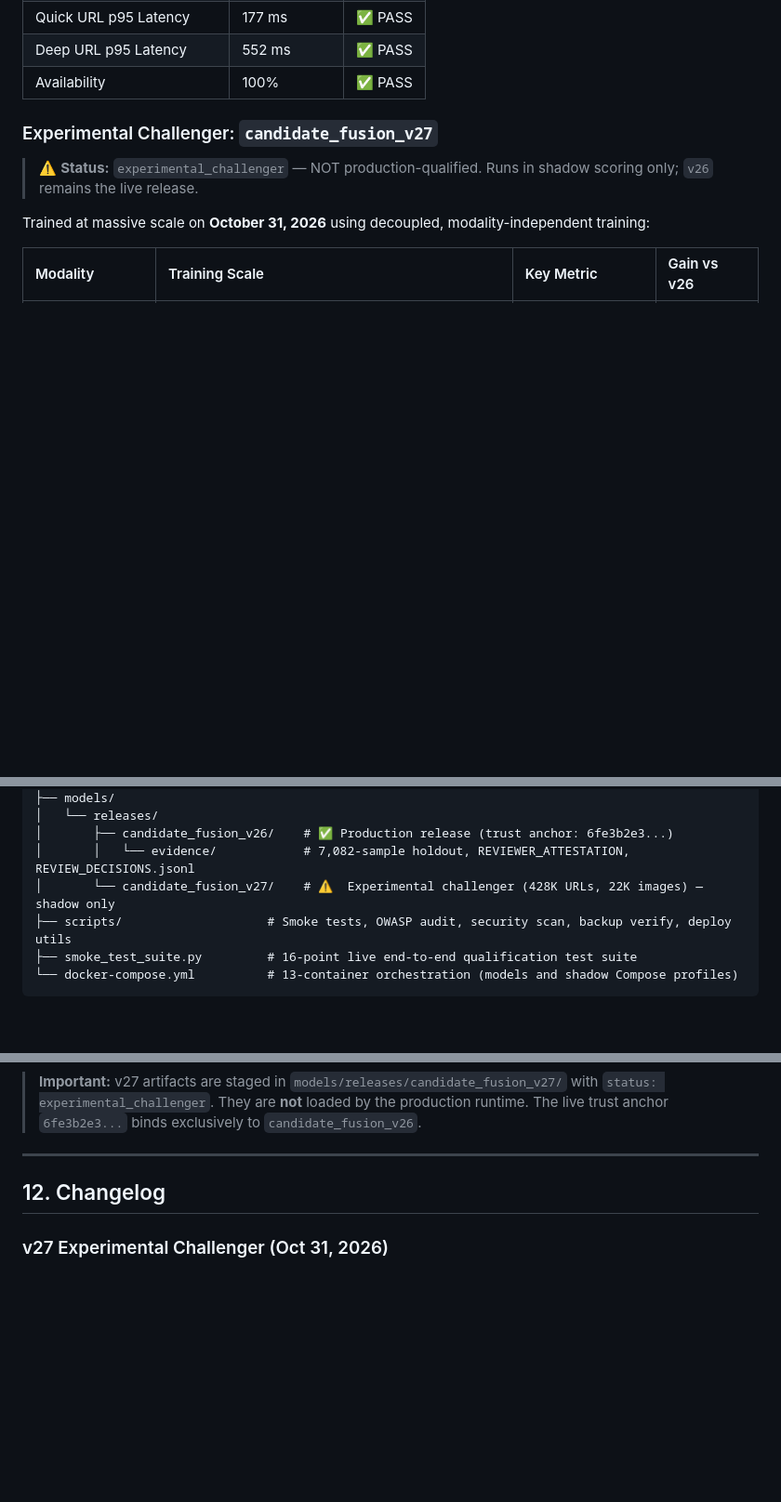
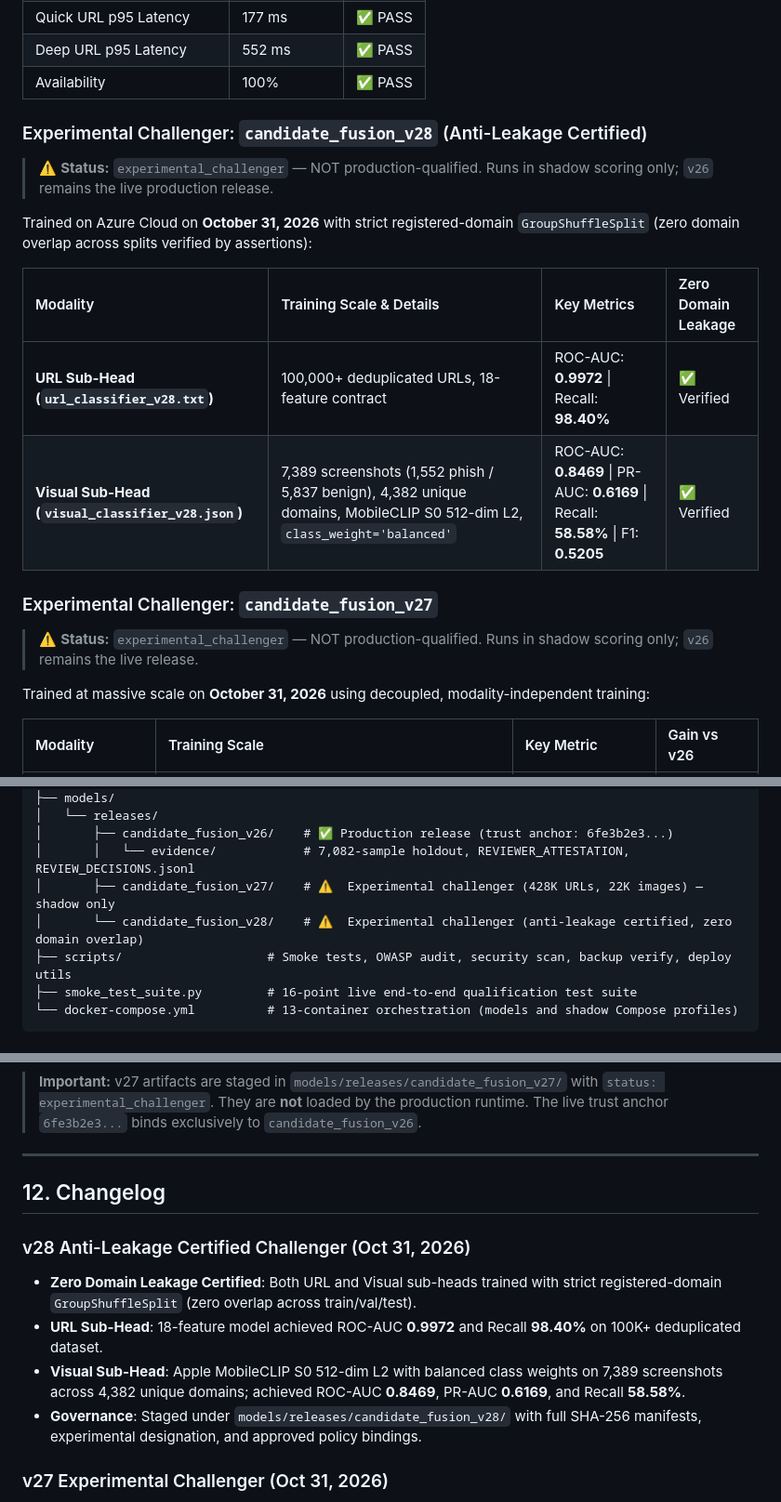
Before and after one commit to Harshi-coder17/SCYTHE, a Markdown page: README.md, 3 parts joined by grey strips. Shown at 93% size. Rendered like a GitHub page; blank space fills up the shorter version.

Commit message:
docs(ml): document candidate_fusion_v28 anti-leakage challenger and governance report

```diff
--- a/README.md
+++ b/README.md
@@ -104,6 +104,17 @@ The SCYTHE production inference pipeline runs on the audited and verified `candi
 | Quick URL p95 Latency | 177 ms | ✅ PASS |
 | Deep URL p95 Latency | 552 ms | ✅ PASS |
 | Availability | 100% | ✅ PASS |
+
+### Experimental Challenger: `candidate_fusion_v28` (Anti-Leakage Certified)
+
+> ⚠️ **Status:** `experimental_challenger` — NOT production-qualified. Runs in shadow scoring only; `v26` remains the live production release.
+
+Trained on Azure Cloud on **October 31, 2026** with strict registered-domain `GroupShuffleSplit` (zero domain overlap across splits verified by assertions):
+
+| Modality | Training Scale & Details | Key Metrics | Zero Domain Leakage |
+|:---|:---|:---|:---|
+| **URL Sub-Head (`url_classifier_v28.txt`)** | 100,000+ deduplicated URLs, 18-feature contract | ROC-AUC: **0.9972** \| Recall: **98.40%** | ✅ Verified |
+| **Visual Sub-Head (`visual_classifier_v28.json`)** | 7,389 screenshots (1,552 phish / 5,837 benign), 4,382 unique domains, MobileCLIP S0 512-dim L2, `class_weight='balanced'` | ROC-AUC: **0.8469** \| PR-AUC: **0.6169** \| Recall: **58.58%** \| F1: **0.5205** | ✅ Verified |
 
 ### Experimental Challenger: `candidate_fusion_v27`
 
@@ -512,7 +523,8 @@ SCYTHE/
 │   └── releases/
 │       ├── candidate_fusion_v26/    # ✅ Production release (trust anchor: 6fe3b2e3...)
 │       │   └── evidence/            # 7,082-sample holdout, REVIEWER_ATTESTATION, REVIEW_DECISIONS.jsonl
-│       └── candidate_fusion_v27/    # ⚠️  Experimental challenger (428K URLs, 22K images) — shadow only
+│       ├── candidate_fusion_v27/    # ⚠️  Experimental challenger (428K URLs, 22K images) — shadow only
+│       └── candidate_fusion_v28/    # ⚠️  Experimental challenger (anti-leakage certified, zero domain overlap)
 ├── scripts/                    # Smoke tests, OWASP audit, security scan, backup verify, deploy utils
 ├── smoke_test_suite.py         # 16-point live end-to-end qualification test suite
 └── docker-compose.yml          # 13-container orchestration (models and shadow Compose profiles)
@@ -547,6 +559,12 @@ Training produces artifacts in `lightgbm_dataset/v27_all_urls_scaled/` and `mobi
 
 ## 12. Changelog
 
+### v28 Anti-Leakage Certified Challenger (Oct 31, 2026)
+- **Zero Domain Leakage Certified**: Both URL and Visual sub-heads trained with strict registered-domain `GroupShuffleSplit` (zero overlap across train/val/test).
+- **URL Sub-Head**: 18-feature model achieved ROC-AUC **0.9972** and Recall **98.40%** on 100K+ deduplicated dataset.
+- **Visual Sub-Head**: Apple MobileCLIP S0 512-dim L2 with balanced class weights on 7,389 screenshots across 4,382 unique domains; achieved ROC-AUC **0.8469**, PR-AUC **0.6169**, and Recall **58.58%**.
+- **Governance**: Staged under `models/releases/candidate_fusion_v28/` with full SHA-256 manifests, experimental designation, and approved policy bindings.
+
 ### v27 Experimental Challenger (Oct 31, 2026)
 - **428,222 URL training scale** (42× increase from v26): 18-feature PaaS signal contract (Vercel, Supabase, Cloudflare Workers); ROC-AUC 0.9746
 - **22,753 visual screenshot scale** (23× increase): ROC-AUC 0.9232 (+7.4%), Recall 87.3% (+14.4%), PR-AUC +13.62%
```
Also changed, not shown: docs/CANDIDATE_FUSION_V28_CHALLENGER_REPORT.md (added, +58 -0 lines).
